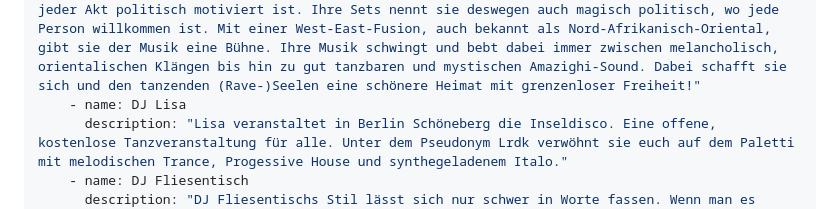
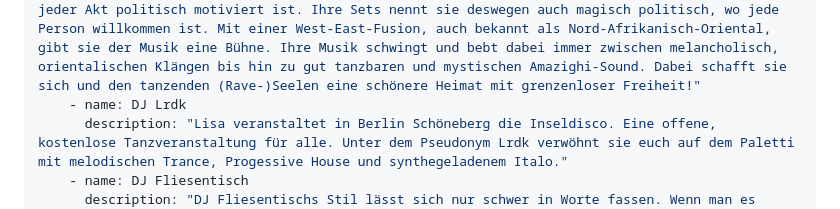
Before and after one commit to paletti-festival/website, a Markdown page: dates/paletti01.md, the part around the change. Rendered like a GitHub page.

Commit message:
Change DJ Lisa to DJ Lrdk

```diff
--- a/dates/paletti01.md
+++ b/dates/paletti01.md
@@ -33,7 +33,7 @@ program:
       description: "Die Multiinstrumentalistin Lisa Strat ersetzt mit ihrer energiegeladenen Performance nicht nur klanglich eine ganze Band, sondern auch mit ihrer Bühnenperformance."
     - name: DJ May
       description: "May versucht mit ihrer Musik Grenzen zu brechen. Sie glaubt fest daran, dass jeder Akt politisch motiviert ist. Ihre Sets nennt sie deswegen auch magisch politisch, wo jede Person willkommen ist. Mit einer West-East-Fusion, auch bekannt als Nord-Afrikanisch-Oriental, gibt sie der Musik eine Bühne. Ihre Musik schwingt und bebt dabei immer zwischen melancholisch, orientalischen Klängen bis hin zu gut tanzbaren und mystischen Amazighi-Sound. Dabei schafft sie sich und den tanzenden (Rave-)Seelen eine schönere Heimat mit grenzenloser Freiheit!"
-    - name: DJ Lisa
+    - name: DJ Lrdk
       description: "Lisa veranstaltet in Berlin Schöneberg die Inseldisco. Eine offene, kostenlose Tanzveranstaltung für alle. Unter dem Pseudonym Lrdk verwöhnt sie euch auf dem Paletti mit melodischen Trance, Progessive House und synthegeladenem Italo."
     - name: DJ Fliesentisch
       description: "DJ Fliesentischs Stil lässt sich nur schwer in Worte fassen. Wenn man es versuchen würde, trifft es am ehesten das Gerne “Turbonostagie”. Es ist schnell, es ist wild, es ist verrückt. 100% DancePants Garantie."
```
